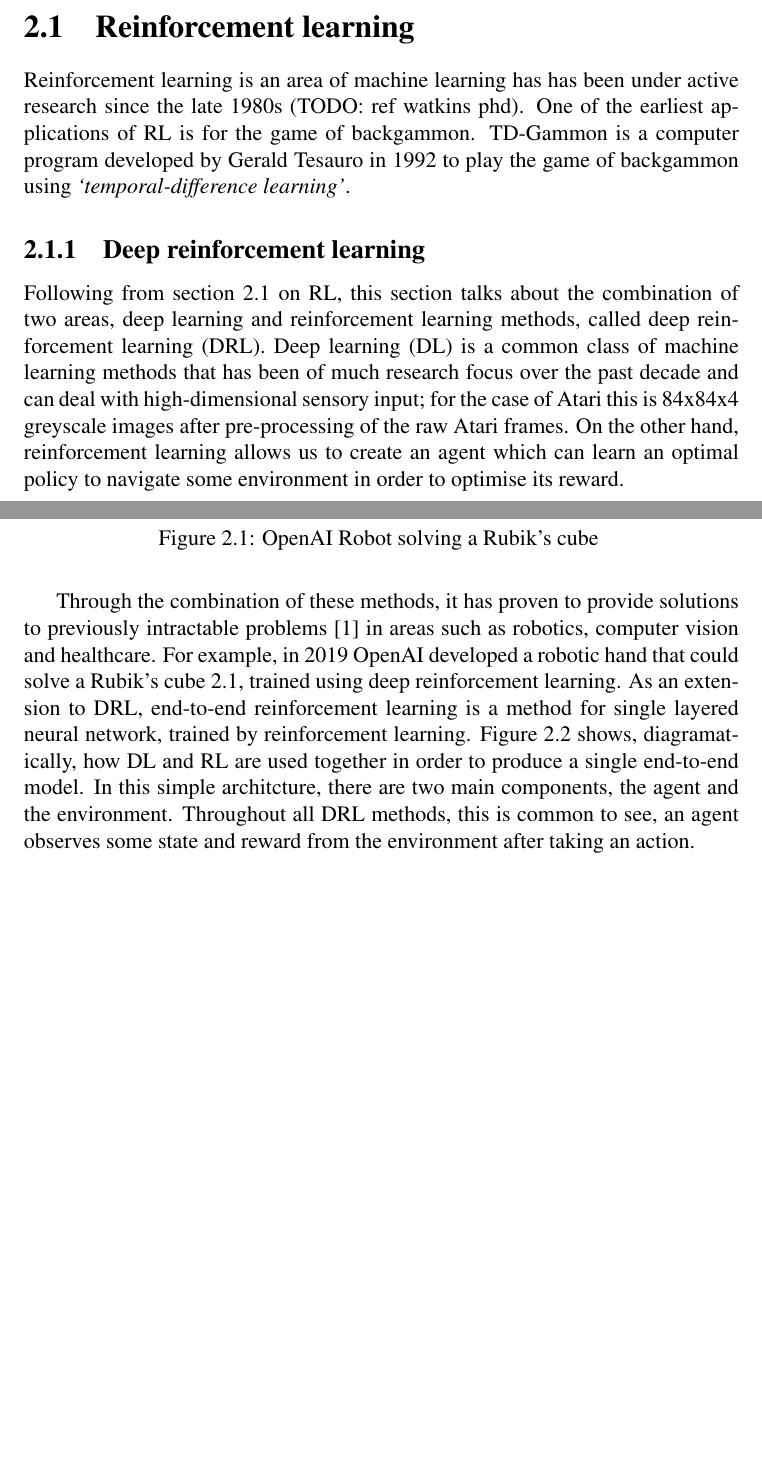
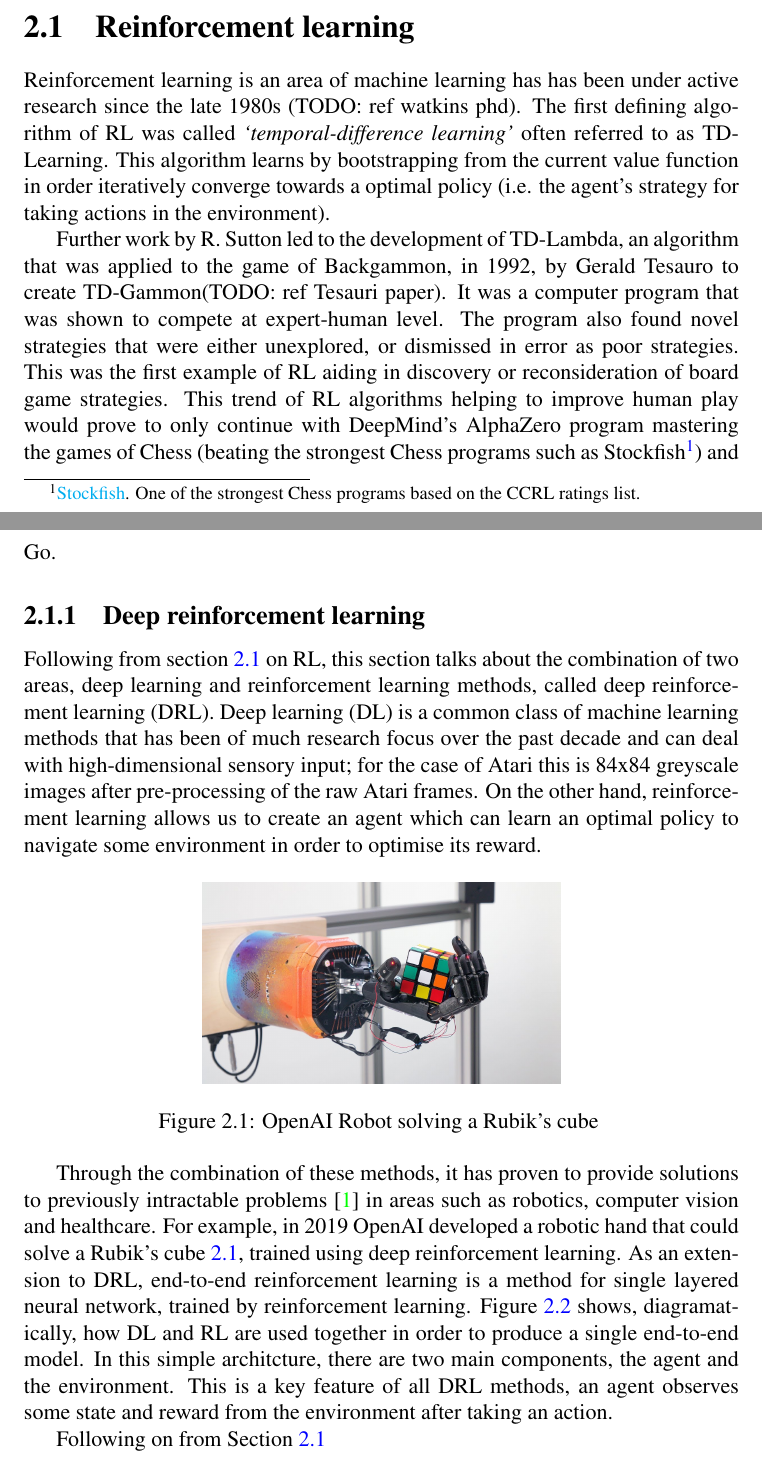
Before and after one commit to seanjparker/Undergrad_RL_Project, a LaTeX thesis (report.tex, which reads chapters/chapter2/chapter2.tex): two parts of pages 10 and 11 of 14, joined at a grey line, cut so that both start at the same text, the shorter picture padded with empty space. Compiled offline with pdfLaTeX; a LaTeX package or settings file that is missing is left out.

Commit message:
Add pdf hyperlinks, continue work on background

```diff
--- a/chapters/chapter2/chapter2.tex
+++ b/chapters/chapter2/chapter2.tex
@@ -5,11 +5,13 @@ This chapter will cover some of the background material required for the followi
 
 \section{Reinforcement learning}
 \label{bg:sec:rl}
-Reinforcement learning is an area of machine learning has has been under active research since the late 1980s (TODO: ref watkins phd). One of the earliest applications of RL is for the game of backgammon. TD-Gammon is a computer program developed by Gerald Tesauro in 1992 to play the game of backgammon using \textit{`temporal-difference learning'}.
+Reinforcement learning is an area of machine learning has has been under active research since the late 1980s (TODO: ref watkins phd). The first defining algorithm of RL was called \textit{`temporal-difference learning'} often referred to as TD-Learning. This algorithm learns by bootstrapping from the current value function in order iteratively converge towards a optimal policy (i.e. the agent's strategy for taking actions in the environment).
+
+Further work by R. Sutton led to the development of TD-Lambda, an algorithm that was applied to the game of Backgammon, in 1992, by Gerald Tesauro to create TD-Gammon(TODO: ref Tesauri paper). It was a computer program that was shown to compete at expert-human level. The program also found novel strategies that were either unexplored, or dismissed in error as poor strategies. This was the first example of RL aiding in discovery or reconsideration of board game strategies. This trend of RL algorithms helping to improve human play would prove to only continue with DeepMind's AlphaZero program mastering the games of Chess (beating the strongest Chess programs such as Stockfish\footnote{\href{https://stockfishchess.org}{Stockfish}. One of the strongest Chess programs based on the CCRL ratings list.}) and Go.
 
 \subsection{Deep reinforcement learning}
 \label{bg:sec:deeprl}
-Following from section \ref{bg:sec:rl} on RL, this section talks about the combination of two areas, deep learning and reinforcement learning methods, called deep reinforcement learning (DRL). Deep learning (DL) is a common class of machine learning methods that has been of much research focus over the past decade and can deal with high-dimensional sensory input; for the case of Atari this is 84x84x4 greyscale images after pre-processing of the raw Atari frames. On the other hand, reinforcement learning allows us to create an agent which can learn an optimal policy to navigate some environment in order to optimise its reward.
+Following from section \ref{bg:sec:rl} on RL, this section talks about the combination of two areas, deep learning and reinforcement learning methods, called deep reinforcement learning (DRL). Deep learning (DL) is a common class of machine learning methods that has been of much research focus over the past decade and can deal with high-dimensional sensory input; for the case of Atari this is 84x84 greyscale images after pre-processing of the raw Atari frames. On the other hand, reinforcement learning allows us to create an agent which can learn an optimal policy to navigate some environment in order to optimise its reward.
 
 \begin{figure}[htbp]
 	\centering
@@ -19,7 +21,7 @@ Following from section \ref{bg:sec:rl} on RL, this section talks about the combi
 	}
 \end{figure}
 
-Through the combination of these methods, it has proven to provide solutions to previously intractable problems \cite{rl-survey} in areas such as robotics, computer vision and healthcare. For example, in 2019 OpenAI developed a robotic hand that could solve a Rubik's cube \ref{fig:openai-robot}, trained using deep reinforcement learning. As an extension to DRL, end-to-end reinforcement learning is a method for single layered neural network, trained by reinforcement learning. Figure \ref{fig:e2e-rl} shows, diagramatically, how DL and RL are used together in order to produce a single end-to-end model. In this simple architcture, there are two main components, the agent and the environment. Throughout all DRL methods, this is common to see, an agent observes some state and reward from the environment after taking an action.
+Through the combination of these methods, it has proven to provide solutions to previously intractable problems \cite{rl-survey} in areas such as robotics, computer vision and healthcare. For example, in 2019 OpenAI developed a robotic hand that could solve a Rubik's cube \ref{fig:openai-robot}, trained using deep reinforcement learning. As an extension to DRL, end-to-end reinforcement learning is a method for single layered neural network, trained by reinforcement learning. Figure \ref{fig:e2e-rl} shows, diagramatically, how DL and RL are used together in order to produce a single end-to-end model. In this simple architcture, there are two main components, the agent and the environment. This is a key feature of all DRL methods, an agent observes some state and reward from the environment after taking an action.
 
 \begin{figure}[htbp]
 	\centering
@@ -28,6 +30,8 @@ Through the combination of these methods, it has proven to provide solutions to
 		\label{fig:e2e-rl}
 	}
 \end{figure}
+
+Following on from Section \ref{bg:sec:rl}
 
 \section{DQN on Atari 2600}
 \label{bg:sec:dqn}
--- a/report.tex
+++ b/report.tex
@@ -11,6 +11,13 @@
 %%%%%%%%%%%%%%%%%%%%%%%%%%%%%%%%%%%%%%%%%%%%%%%%%%%%%%%%%%%%%%%%%%%%%%%%
 
 \usepackage{url} % typeset URL's sensibly
+\usepackage{hyperref}
+\hypersetup{
+    colorlinks=true,
+    linkcolor=blue,
+    filecolor=magenta,
+    urlcolor=cyan,
+}
 
 \usepackage{pslatex} % Use Postscript fonts
 
```
Also changed, not shown: report.pdf, chapters/chapter2/chapter2.tex (2 more changed lines).
